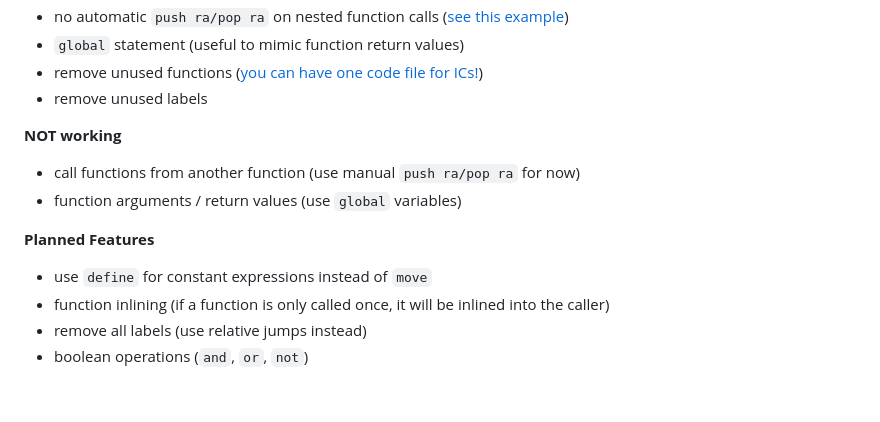
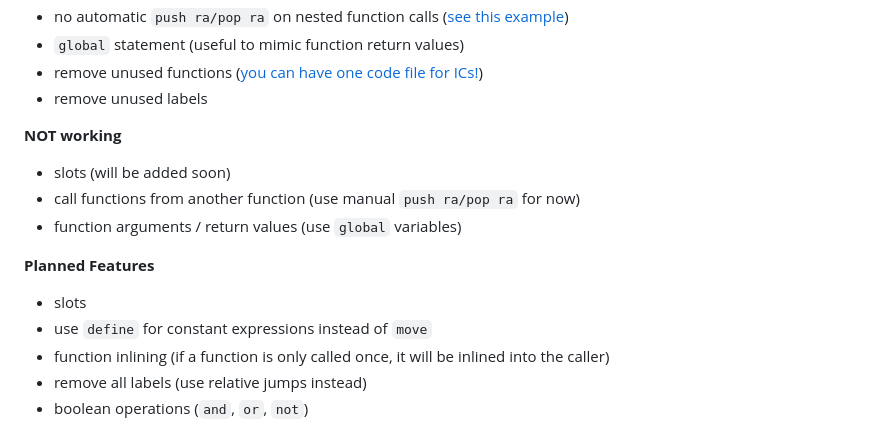
Before and after one commit to aproposmath/stationeers-pytrapic, a Markdown page: README.md, the part around the change. Drawn GitHub-style; blank space fills up the shorter version.

Commit message:
missing slots in readme

```diff
--- a/README.md
+++ b/README.md
@@ -41,11 +41,13 @@ The output is written to stdout.
 
 **NOT working**
 
+- slots (will be added soon)
 - call functions from another function (use manual `push ra/pop ra` for now)
 - function arguments / return values (use `global` variables)
 
 **Planned Features**
 
+- slots
 - use `define` for constant expressions instead of `move`
 - function inlining (if a function is only called once, it will be inlined into the caller)
 - remove all labels (use relative jumps instead)
```
